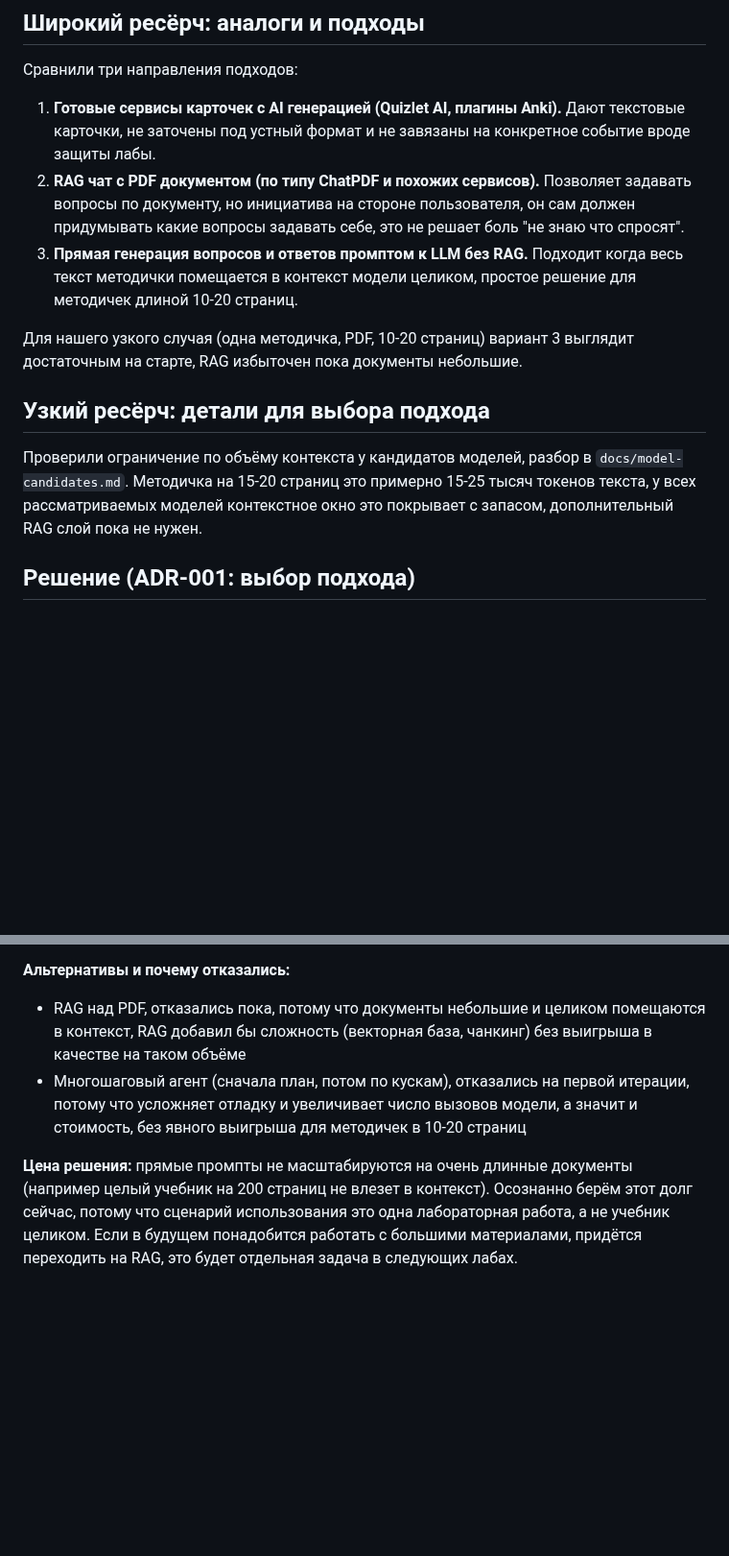
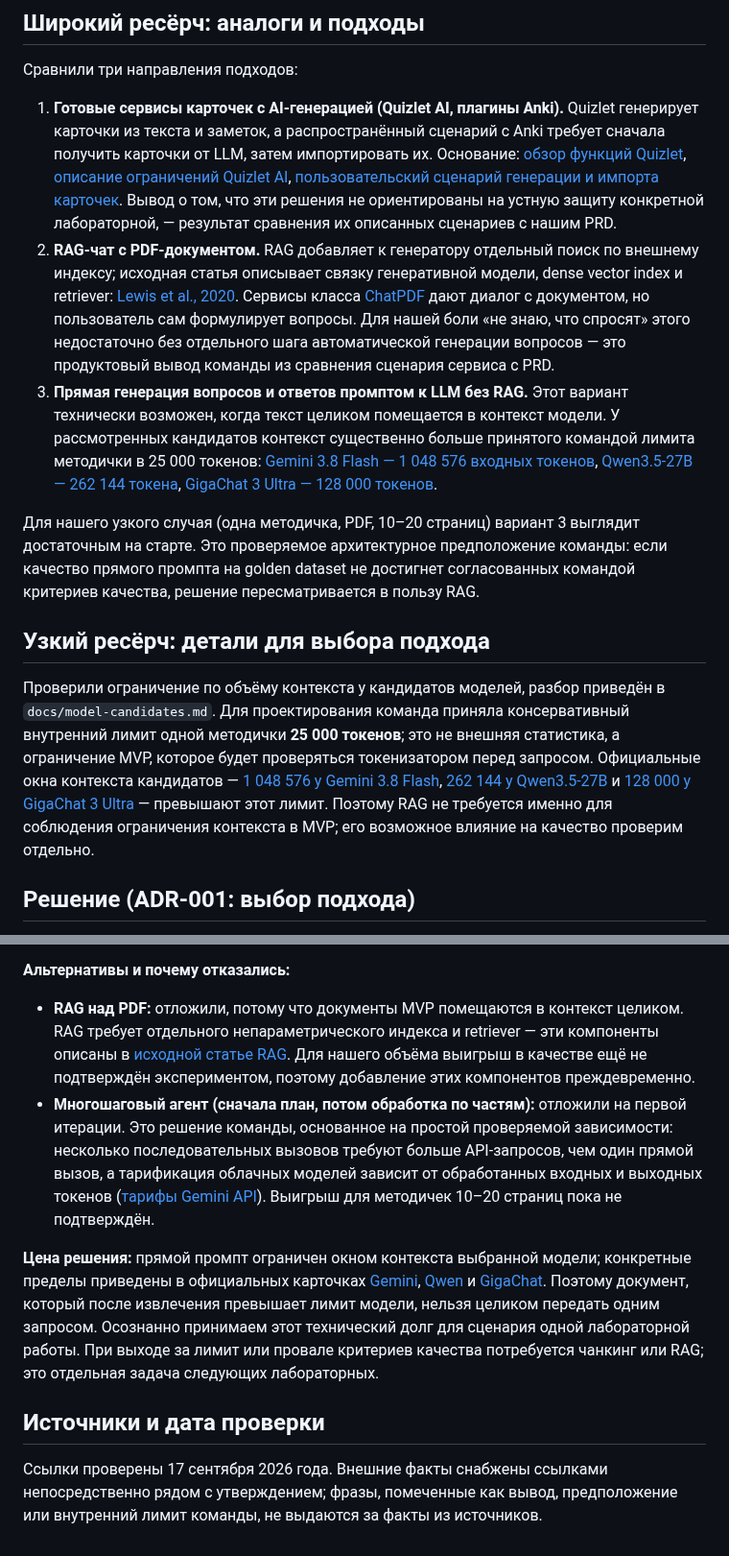
Before and after one commit to vstu-sii/kartochki-dlya-povtoreniya-iz-konspekta-4rnb, a Markdown page: docs/research.md, 2 parts joined by grey strips. Shown at 96% size. GitHub-like rendering; blank space fills up the shorter version.

Commit message:
Lab1: link AI research claims to sources
Attach each research conclusion and model-candidate claim to a concrete source; correct the local model name and clarify cost calculations.

```diff
--- a/docs/research.md
+++ b/docs/research.md
@@ -14,15 +14,15 @@
 
 Сравнили три направления подходов:
 
-1. **Готовые сервисы карточек с AI генерацией (Quizlet AI, плагины Anki).** Дают текстовые карточки, не заточены под устный формат и не завязаны на конкретное событие вроде защиты лабы.
-2. **RAG чат с PDF документом (по типу ChatPDF и похожих сервисов).** Позволяет задавать вопросы по документу, но инициатива на стороне пользователя, он сам должен придумывать какие вопросы задавать себе, это не решает боль "не знаю что спросят".
-3. **Прямая генерация вопросов и ответов промптом к LLM без RAG.** Подходит когда весь текст методички помещается в контекст модели целиком, простое решение для методичек длиной 10-20 страниц.
+1. **Готовые сервисы карточек с AI-генерацией (Quizlet AI, плагины Anki).** Quizlet генерирует карточки из текста и заметок, а распространённый сценарий с Anki требует сначала получить карточки от LLM, затем импортировать их. Основание: [обзор функций Quizlet](https://sborka.ai/products/quizlet), [описание ограничений Quizlet AI](https://lynote.ai/ru/blog/create-flashcards-with-quizlet-ai), [пользовательский сценарий генерации и импорта карточек](https://t-j.ru/chatgpt-for-kartochki-quizlet/). Вывод о том, что эти решения не ориентированы на устную защиту конкретной лабораторной, — результат сравнения их описанных сценариев с нашим PRD.
+2. **RAG-чат с PDF-документом.** RAG добавляет к генератору отдельный поиск по внешнему индексу; исходная статья описывает связку генеративной модели, dense vector index и retriever: [Lewis et al., 2020](https://arxiv.org/abs/2005.11401). Сервисы класса [ChatPDF](https://www.chatpdf.com/) дают диалог с документом, но пользователь сам формулирует вопросы. Для нашей боли «не знаю, что спросят» этого недостаточно без отдельного шага автоматической генерации вопросов — это продуктовый вывод команды из сравнения сценария сервиса с PRD.
+3. **Прямая генерация вопросов и ответов промптом к LLM без RAG.** Этот вариант технически возможен, когда текст целиком помещается в контекст модели. У рассмотренных кандидатов контекст существенно больше принятого командой лимита методички в 25 000 токенов: [Gemini 3.8 Flash — 1 048 576 входных токенов](https://ai.google.dev/gemini-api/docs/models/gemini-3.8-flash), [Qwen3.5-27B — 262 144 токена](https://huggingface.co/Qwen/Qwen3.5-27B), [GigaChat 3 Ultra — 128 000 токенов](https://developers.sber.ru/docs/ru/gigachat/models/updates).
 
-Для нашего узкого случая (одна методичка, PDF, 10-20 страниц) вариант 3 выглядит достаточным на старте, RAG избыточен пока документы небольшие.
+Для нашего узкого случая (одна методичка, PDF, 10–20 страниц) вариант 3 выглядит достаточным на старте. Это проверяемое архитектурное предположение команды: если качество прямого промпта на golden dataset не достигнет согласованных командой критериев качества, решение пересматривается в пользу RAG.
 
 ## Узкий ресёрч: детали для выбора подхода
 
-Проверили ограничение по объёму контекста у кандидатов моделей, разбор в `docs/model-candidates.md`. Методичка на 15-20 страниц это примерно 15-25 тысяч токенов текста, у всех рассматриваемых моделей контекстное окно это покрывает с запасом, дополнительный RAG слой пока не нужен.
+Проверили ограничение по объёму контекста у кандидатов моделей, разбор приведён в `docs/model-candidates.md`. Для проектирования команда приняла консервативный внутренний лимит одной методички **25 000 токенов**; это не внешняя статистика, а ограничение MVP, которое будет проверяться токенизатором перед запросом. Официальные окна контекста кандидатов — [1 048 576 у Gemini 3.8 Flash](https://ai.google.dev/gemini-api/docs/models/gemini-3.8-flash), [262 144 у Qwen3.5-27B](https://huggingface.co/Qwen/Qwen3.5-27B) и [128 000 у GigaChat 3 Ultra](https://developers.sber.ru/docs/ru/gigachat/models/updates) — превышают этот лимит. Поэтому RAG не требуется именно для соблюдения ограничения контекста в MVP; его возможное влияние на качество проверим отдельно.
 
 ## Решение (ADR-001: выбор подхода)
 
@@ -34,7 +34,11 @@
 
 **Альтернативы и почему отказались:**
 
-- RAG над PDF, отказались пока, потому что документы небольшие и целиком помещаются в контекст, RAG добавил бы сложность (векторная база, чанкинг) без выигрыша в качестве на таком объёме
-- Многошаговый агент (сначала план, потом по кускам), отказались на первой итерации, потому что усложняет отладку и увеличивает число вызовов модели, а значит и стоимость, без явного выигрыша для методичек в 10-20 страниц
+- **RAG над PDF:** отложили, потому что документы MVP помещаются в контекст целиком. RAG требует отдельного непараметрического индекса и retriever — эти компоненты описаны в [исходной статье RAG](https://arxiv.org/abs/2005.11401). Для нашего объёма выигрыш в качестве ещё не подтверждён экспериментом, поэтому добавление этих компонентов преждевременно.
+- **Многошаговый агент (сначала план, потом обработка по частям):** отложили на первой итерации. Это решение команды, основанное на простой проверяемой зависимости: несколько последовательных вызовов требуют больше API-запросов, чем один прямой вызов, а тарификация облачных моделей зависит от обработанных входных и выходных токенов ([тарифы Gemini API](https://ai.google.dev/gemini-api/docs/pricing)). Выигрыш для методичек 10–20 страниц пока не подтверждён.
 
-**Цена решения:** прямые промпты не масштабируются на очень длинные документы (например целый учебник на 200 страниц не влезет в контекст). Осознанно берём этот долг сейчас, потому что сценарий использования это одна лабораторная работа, а не учебник целиком. Если в будущем понадобится работать с большими материалами, придётся переходить на RAG, это будет отдельная задача в следующих лабах.
+**Цена решения:** прямой промпт ограничен окном контекста выбранной модели; конкретные пределы приведены в официальных карточках [Gemini](https://ai.google.dev/gemini-api/docs/models/gemini-3.8-flash), [Qwen](https://huggingface.co/Qwen/Qwen3.5-27B) и [GigaChat](https://developers.sber.ru/docs/ru/gigachat/models/updates). Поэтому документ, который после извлечения превышает лимит модели, нельзя целиком передать одним запросом. Осознанно принимаем этот технический долг для сценария одной лабораторной работы. При выходе за лимит или провале критериев качества потребуется чанкинг или RAG; это отдельная задача следующих лабораторных.
+
+## Источники и дата проверки
+
+Ссылки проверены 17 сентября 2026 года. Внешние факты снабжены ссылками непосредственно рядом с утверждением; фразы, помеченные как вывод, предположение или внутренний лимит команды, не выдаются за факты из источников.
```
Also changed, not shown: other parts of docs/research.md (+1 -1 lines), docs/model-candidates.md (+39 -35 lines).
